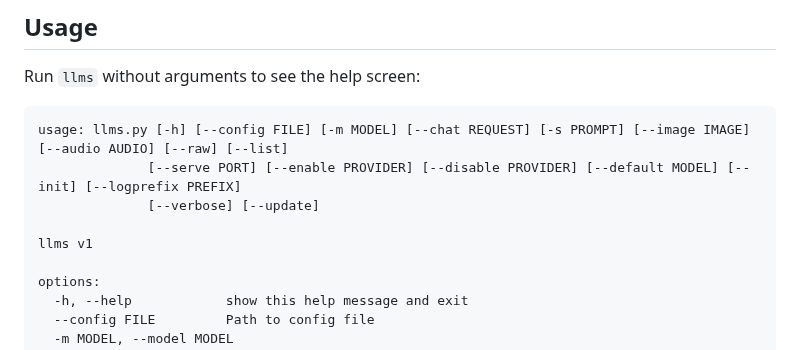
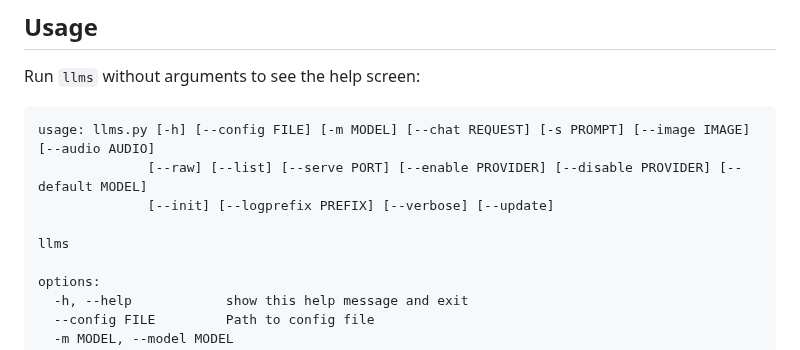
Before and after one commit to ServiceStack/llms, a Markdown page: README.md, the part around the change. Drawn GitHub-style.

Commit message:
update usage

```diff
--- a/README.md
+++ b/README.md
@@ -625,11 +625,11 @@ Example: If both OpenAI and OpenRouter support `kimi-k2`, the request will first
 
 Run `llms` without arguments to see the help screen:
 
-    usage: llms.py [-h] [--config FILE] [-m MODEL] [--chat REQUEST] [-s PROMPT] [--image IMAGE] [--audio AUDIO] [--raw] [--list]
-                  [--serve PORT] [--enable PROVIDER] [--disable PROVIDER] [--default MODEL] [--init] [--logprefix PREFIX]
-                  [--verbose] [--update]
+    usage: llms.py [-h] [--config FILE] [-m MODEL] [--chat REQUEST] [-s PROMPT] [--image IMAGE] [--audio AUDIO]
+                  [--raw] [--list] [--serve PORT] [--enable PROVIDER] [--disable PROVIDER] [--default MODEL]
+                  [--init] [--logprefix PREFIX] [--verbose] [--update]
 
-    llms v1
+    llms
 
     options:
       -h, --help            show this help message and exit
```
